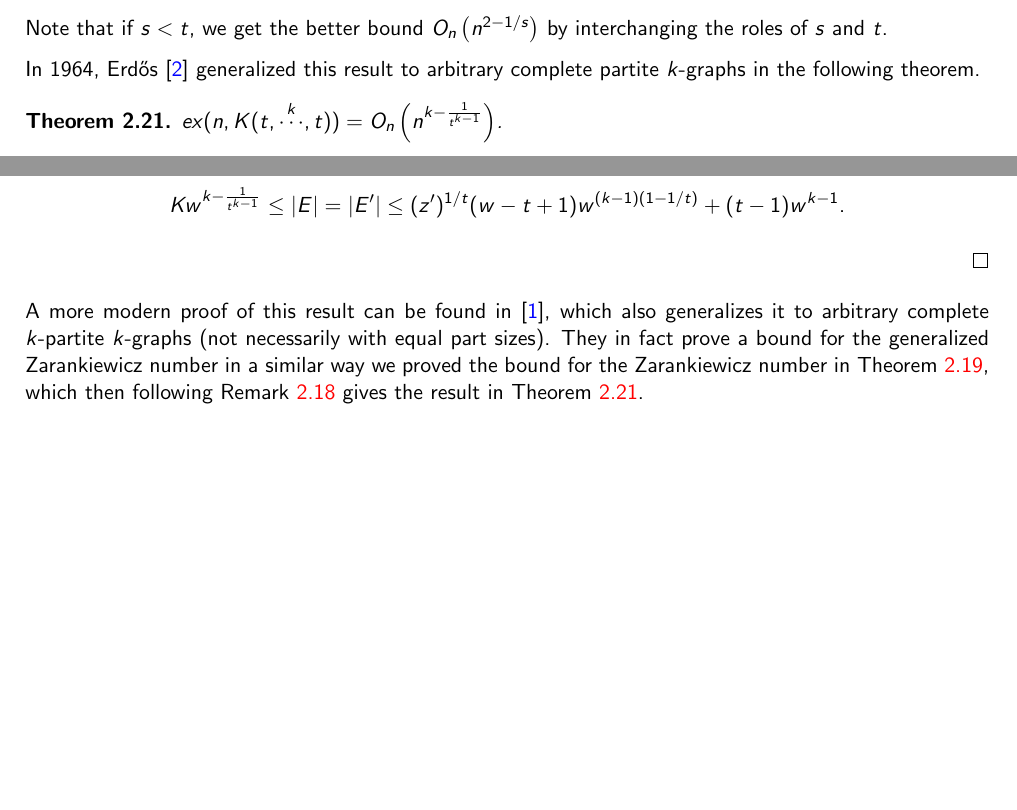
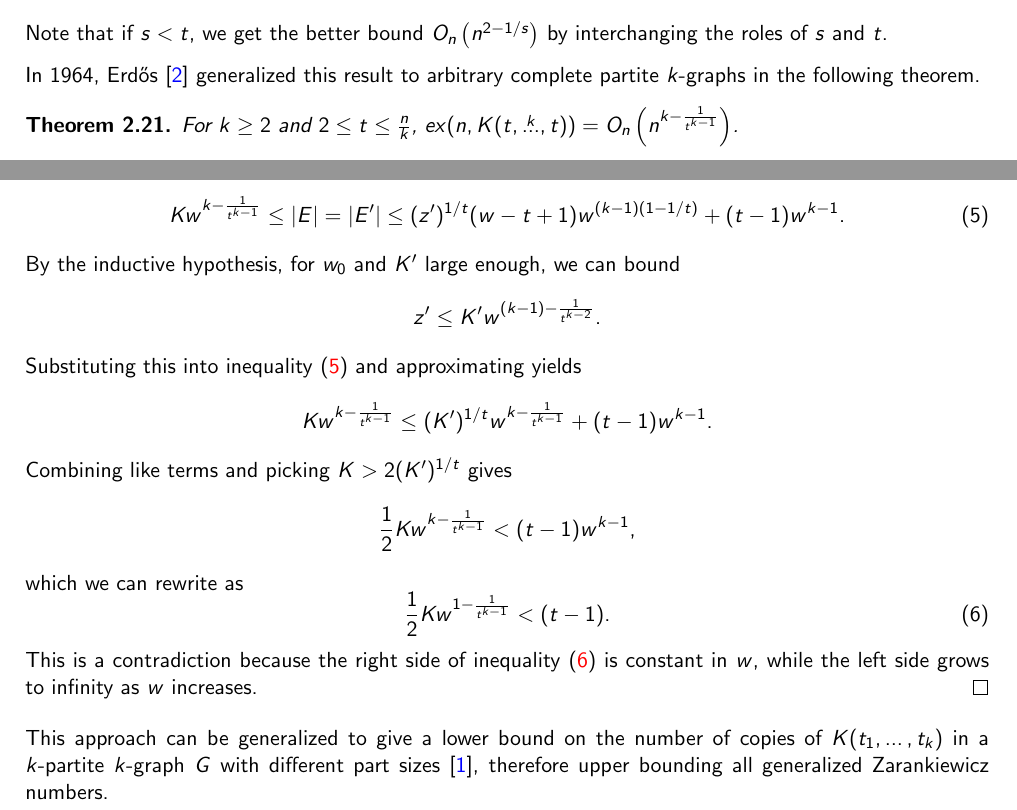
Before and after one commit to ferranEspuna/TFM, a LaTeX thesis (src/thesis.tex, which reads src/sections/preliminaries.tex): two parts of pages 10 and 11 of 19, joined at a grey line, cut so that both start at the same text, the shorter picture padded with empty space. Compiled offline with pdfLaTeX.

Commit message:
finish erdos64 proof

```diff
--- a/src/sections/preliminaries.tex
+++ b/src/sections/preliminaries.tex
@@ -309,7 +309,8 @@ The result is stated and proved here for completeness:
 In 1964, Erdős~\cite{Erods1964} generalized this result to arbitrary complete partite $k$-graphs in the following theorem.
 
 \begin{theorem}\label{thm:erdos64}
-    $ex(n, K(t, \overset{k}{\cdots}, t)) = O_n\left(n^{k - \frac{1}{t^{k-1}}}\right)$.
+    For $k \geq 2$ and $2 \leq t \leq \frac{n}{k}$,
+    $ex(n, K(t, \overset{k}{\dots}, t)) = O_n\left(n^{k - \frac{1}{t^{k-1}}}\right)$.
     \begin{proof}
         By Remark~\ref{rem:zar_vs_turan}, it suffices to show that
         \[
@@ -339,18 +340,33 @@ In 1964, Erdős~\cite{Erods1964} generalized this result to arbitrary complete p
         Finally, we invoke Theorem~\ref{thm:kst} with
         ${u = |U| = w^{k-1}}$ and
         ${s = z' + 1}$ to get
+        \begin{equation} \label{eq:erdos64_induction}
+            K w^{k - \frac{1}{t^{k-1}}} \leq
+            |E| = |E'| \leq
+            (z')^{1 / t}(w - t + 1)w^{(k-1)(1 - 1 / t)} + (t - 1)w^{k-1}.
+        \end{equation}
+        By the inductive hypothesis, for $w_0$ and $K'$ large enough, we can bound
         \[
-            K w^{k - \frac{1}{t^{k-1}}} \leq |E| = |E'| \leq (z')^{1 / t}(w - t + 1)w^{(k-1)(1 - 1 / t)} + (t - 1)w^{k-1}.
+            z' \leq K' w^{(k - 1) - \frac{1}{t^{k-2}}}.
         \]
-        % TODO
-
-
+        Substituting this into inequality~\eqref{eq:erdos64_induction} and approximating yields
+        \[
+            K w^{k - \frac{1}{t^{k-1}}} \leq (K')^{1 / t} w^{k-\frac{1}{t^{k-1}}} + (t - 1)w^{k-1}.
+        \]
+        Combining like terms and picking $K > 2 (K')^{1 / t}$ gives
+        \[
+            \frac{1}{2}K w^{k - \frac{1}{t^{k-1}}} < (t - 1)w^{k-1},
+        \]
+        which we can rewrite as
+        \begin{equation} \label{eq:erdos64_contradiction}
+            \frac{1}{2}Kw^{1 - \frac{1}{t^{k-1}}} < (t - 1).
+        \end{equation}
+        This is a contradiction because the right side of inequality~\eqref{eq:erdos64_contradiction}
+        is constant in $w$, while the left side grows to infinity as $w$ increases.
     \end{proof}
 \end{theorem}
 
-A more modern proof of this result can be found in~\cite{carvajal2024canonical},
-which also generalizes it to arbitrary complete
-$k$-partite $k$-graphs (not necessarily with equal part sizes).
-They in fact prove a bound for the generalized Zarankiewicz number
-in a similar way we proved the bound for the Zarankiewicz number in Theorem~\ref{thm:kst},
-which then following Remark~\ref{rem:zar_vs_turan} gives the result in Theorem~\ref{thm:erdos64}.
+This approach can be generalized to give a lower bound on the number of
+copies of $K(t_1, \dots, t_k)$ in a $k$-partite $k$-graph $G$
+with different part sizes~\cite{carvajal2024canonical},
+therefore upper bounding all generalized Zarankiewicz numbers.
```
Also changed, not shown: src/sections/algorithm.tex (+5 -5 lines), out/thesis.pdf, src/sections/preliminaries.tex (10 more changed lines).
